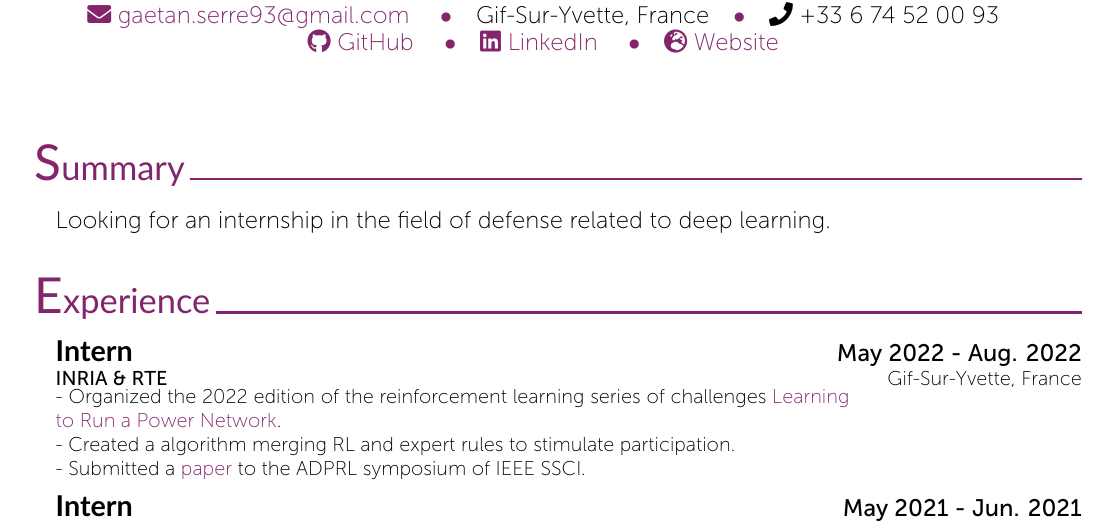
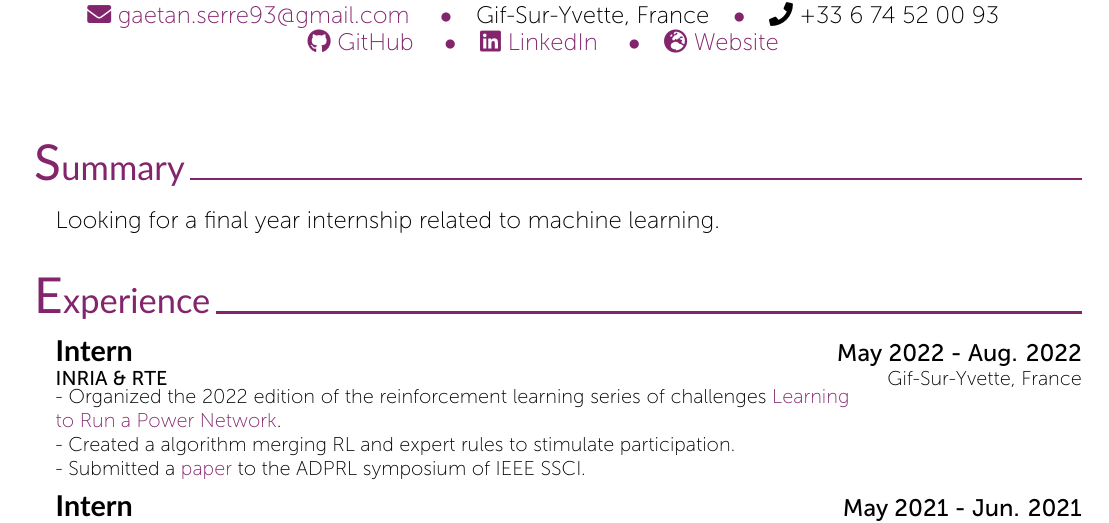
Before and after one commit to gaetanserre/gaetanserre.github.io, a LaTeX CV (assets/CV/CV.tex): part of the page, cut so that both start at the same text. Compiled offline with XeLaTeX.

Commit message:
Update CV

```diff
--- a/assets/CV/CV.tex
+++ b/assets/CV/CV.tex
@@ -29,7 +29,7 @@
 	%	Summary / Objectives
 	%----------------------------------------------------------------------------------------
 	\cvSection{Summary}
-	\CVTextBlock{Looking for an internship in the field of defense related to deep learning.}
+	\CVTextBlock{Looking for a final year internship related to machine learning.}
 	%---------------------------------------------------------------------------------------
 	%	Current Position
 	%----------------------------------------------------------------------------------------
```
Also changed, not shown: assets/CV/CV.pdf.
